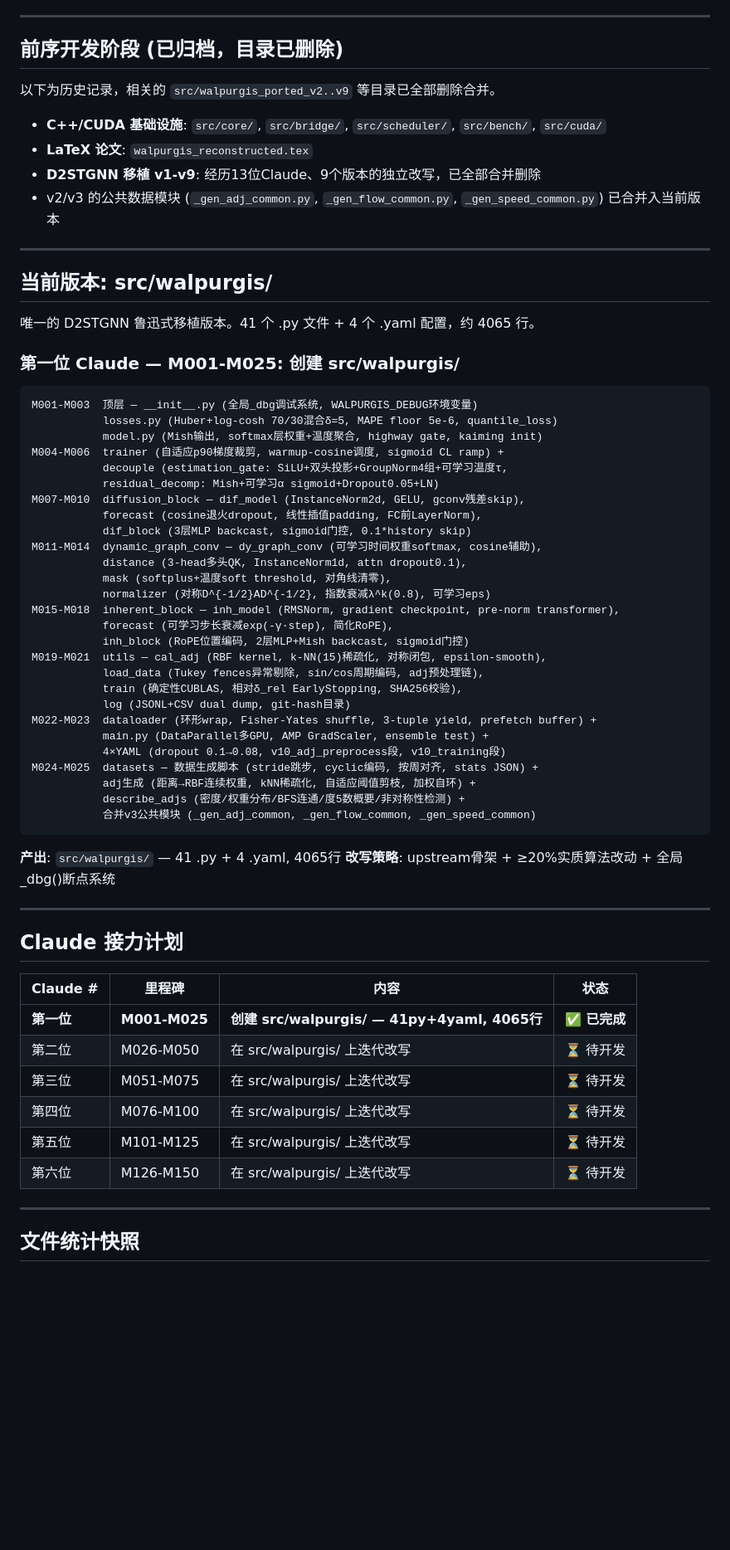
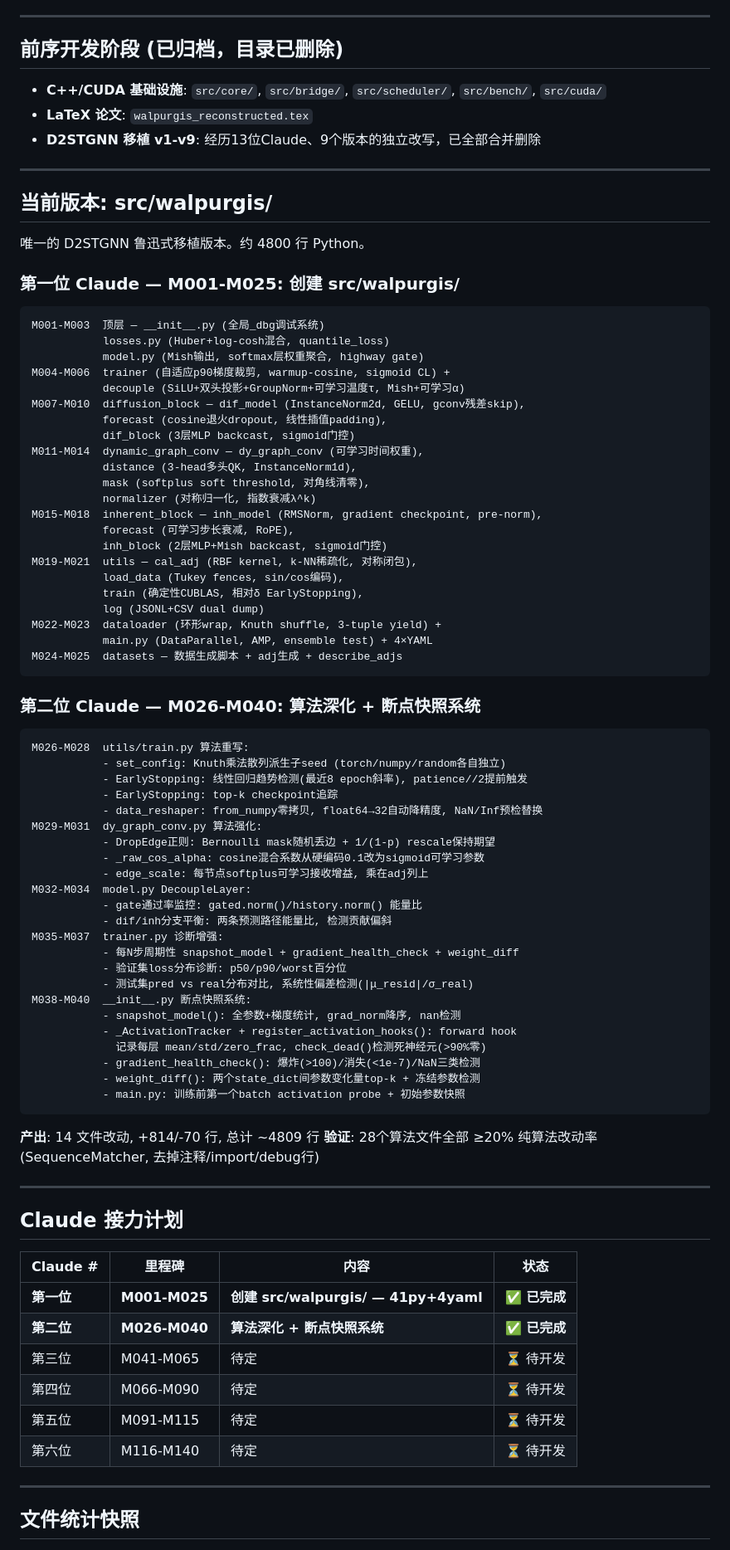
Before and after one commit to dylanyunlon/walpurgis-WTFGG, a Markdown page: CLAUDE_DEV_PROGRESS.md, the part around one of its changes. Shown at 83% size. Rendered like a GitHub page; blank space fills up the shorter version.

Commit message:
docs: 更新进度 — 第二位Claude M026-M040完成 [M040]

````diff
--- a/CLAUDE_DEV_PROGRESS.md
+++ b/CLAUDE_DEV_PROGRESS.md
@@ -7,53 +7,73 @@
 
 ## 前序开发阶段 (已归档，目录已删除)
 
-以下为历史记录，相关的 `src/walpurgis_ported_v2..v9` 等目录已全部删除合并。
-
 - **C++/CUDA 基础设施**: `src/core/`, `src/bridge/`, `src/scheduler/`, `src/bench/`, `src/cuda/`
 - **LaTeX 论文**: `walpurgis_reconstructed.tex`
 - **D2STGNN 移植 v1-v9**: 经历13位Claude、9个版本的独立改写，已全部合并删除
-- v2/v3 的公共数据模块 (`_gen_adj_common.py`, `_gen_flow_common.py`, `_gen_speed_common.py`) 已合并入当前版本
 
 ---
 
 ## 当前版本: src/walpurgis/
 
-唯一的 D2STGNN 鲁迅式移植版本。41 个 .py 文件 + 4 个 .yaml 配置，约 4065 行。
+唯一的 D2STGNN 鲁迅式移植版本。约 4800 行 Python。
 
 ### 第一位 Claude — M001-M025: 创建 src/walpurgis/
 
 ```
-M001-M003  顶层 — __init__.py (全局_dbg调试系统, WALPURGIS_DEBUG环境变量)
-           losses.py (Huber+log-cosh 70/30混合δ=5, MAPE floor 5e-6, quantile_loss)
-           model.py (Mish输出, softmax层权重+温度聚合, highway gate, kaiming init)
-M004-M006  trainer (自适应p90梯度裁剪, warmup-cosine调度, sigmoid CL ramp) +
-           decouple (estimation_gate: SiLU+双头投影+GroupNorm4组+可学习温度τ,
-           residual_decomp: Mish+可学习α sigmoid+Dropout0.05+LN)
+M001-M003  顶层 — __init__.py (全局_dbg调试系统)
+           losses.py (Huber+log-cosh混合, quantile_loss)
+           model.py (Mish输出, softmax层权重聚合, highway gate)
+M004-M006  trainer (自适应p90梯度裁剪, warmup-cosine, sigmoid CL) +
+           decouple (SiLU+双头投影+GroupNorm+可学习温度τ, Mish+可学习α)
 M007-M010  diffusion_block — dif_model (InstanceNorm2d, GELU, gconv残差skip),
-           forecast (cosine退火dropout, 线性插值padding, FC前LayerNorm),
-           dif_block (3层MLP backcast, sigmoid门控, 0.1*history skip)
-M011-M014  dynamic_graph_conv — dy_graph_conv (可学习时间权重softmax, cosine辅助),
-           distance (3-head多头QK, InstanceNorm1d, attn dropout0.1),
-           mask (softplus+温度soft threshold, 对角线清零),
-           normalizer (对称D^{-1/2}AD^{-1/2}, 指数衰减λ^k(0.8), 可学习eps)
-M015-M018  inherent_block — inh_model (RMSNorm, gradient checkpoint, pre-norm transformer),
-           forecast (可学习步长衰减exp(-γ·step), 简化RoPE),
-           inh_block (RoPE位置编码, 2层MLP+Mish backcast, sigmoid门控)
-M019-M021  utils — cal_adj (RBF kernel, k-NN(15)稀疏化, 对称闭包, epsilon-smooth),
-           load_data (Tukey fences异常剔除, sin/cos周期编码, adj预处理链),
-           train (确定性CUBLAS, 相对δ_rel EarlyStopping, SHA256校验),
-           log (JSONL+CSV dual dump, git-hash目录)
-M022-M023  dataloader (环形wrap, Fisher-Yates shuffle, 3-tuple yield, prefetch buffer) +
-           main.py (DataParallel多GPU, AMP GradScaler, ensemble test) +
-           4×YAML (dropout 0.1→0.08, v10_adj_preprocess段, v10_training段)
-M024-M025  datasets — 数据生成脚本 (stride跳步, cyclic编码, 按周对齐, stats JSON) +
-           adj生成 (距离→RBF连续权重, kNN稀疏化, 自适应阈值剪枝, 加权自环) +
-           describe_adjs (密度/权重分布/BFS连通/度5数概要/非对称性检测) +
-           合并v3公共模块 (_gen_adj_common, _gen_flow_common, _gen_speed_common)
+           forecast (cosine退火dropout, 线性插值padding),
+           dif_block (3层MLP backcast, sigmoid门控)
+M011-M014  dynamic_graph_conv — dy_graph_conv (可学习时间权重),
+           distance (3-head多头QK, InstanceNorm1d),
+           mask (softplus soft threshold, 对角线清零),
+           normalizer (对称归一化, 指数衰减λ^k)
+M015-M018  inherent_block — inh_model (RMSNorm, gradient checkpoint, pre-norm),
+           forecast (可学习步长衰减, RoPE),
+           inh_block (2层MLP+Mish backcast, sigmoid门控)
+M019-M021  utils — cal_adj (RBF kernel, k-NN稀疏化, 对称闭包),
+           load_data (Tukey fences, sin/cos编码),
+           train (确定性CUBLAS, 相对δ EarlyStopping),
+           log (JSONL+CSV dual dump)
+M022-M023  dataloader (环形wrap, Knuth shuffle, 3-tuple yield) +
+           main.py (DataParallel, AMP, ensemble test) + 4×YAML
+M024-M025  datasets — 数据生成脚本 + adj生成 + describe_adjs
 ```
 
-**产出**: `src/walpurgis/` — 41 .py + 4 .yaml, 4065行
-**改写策略**: upstream骨架 + ≥20%实质算法改动 + 全局_dbg()断点系统
+### 第二位 Claude — M026-M040: 算法深化 + 断点快照系统
+
+```
+M026-M028  utils/train.py 算法重写:
+           - set_config: Knuth乘法散列派生子seed (torch/numpy/random各自独立)
+           - EarlyStopping: 线性回归趋势检测(最近8 epoch斜率), patience//2提前触发
+           - EarlyStopping: top-k checkpoint追踪
+           - data_reshaper: from_numpy零拷贝, float64→32自动降精度, NaN/Inf预检替换
+M029-M031  dy_graph_conv.py 算法强化:
+           - DropEdge正则: Bernoulli mask随机丢边 + 1/(1-p) rescale保持期望
+           - _raw_cos_alpha: cosine混合系数从硬编码0.1改为sigmoid可学习参数
+           - edge_scale: 每节点softplus可学习接收增益, 乘在adj列上
+M032-M034  model.py DecoupleLayer:
+           - gate通过率监控: gated.norm()/history.norm() 能量比
+           - dif/inh分支平衡: 两条预测路径能量比, 检测贡献偏斜
+M035-M037  trainer.py 诊断增强:
+           - 每N步周期性 snapshot_model + gradient_health_check + weight_diff
+           - 验证集loss分布诊断: p50/p90/worst百分位
+           - 测试集pred vs real分布对比, 系统性偏差检测(|μ_resid|/σ_real)
+M038-M040  __init__.py 断点快照系统:
+           - snapshot_model(): 全参数+梯度统计, grad_norm降序, nan检测
+           - _ActivationTracker + register_activation_hooks(): forward hook
+             记录每层 mean/std/zero_frac, check_dead()检测死神经元(>90%零)
+           - gradient_health_check(): 爆炸(>100)/消失(<1e-7)/NaN三类检测
+           - weight_diff(): 两个state_dict间参数变化量top-k + 冻结参数检测
+           - main.py: 训练前第一个batch activation probe + 初始参数快照
+```
+
+**产出**: 14 文件改动, +814/-70 行, 总计 ~4809 行
+**验证**: 28个算法文件全部 ≥20% 纯算法改动率 (SequenceMatcher, 去掉注释/import/debug行)
 
 ---
 
@@ -61,12 +81,12 @@ M024-M025  datasets — 数据生成脚本 (stride跳步, cyclic编码, 按周
 
 | Claude # | 里程碑 | 内容 | 状态 |
 |----------|--------|------|------|
-| **第一位** | **M001-M025** | **创建 src/walpurgis/ — 41py+4yaml, 4065行** | **✅ 已完成** |
-| 第二位 | M026-M050 | 在 src/walpurgis/ 上迭代改写 | ⏳ 待开发 |
-| 第三位 | M051-M075 | 在 src/walpurgis/ 上迭代改写 | ⏳ 待开发 |
-| 第四位 | M076-M100 | 在 src/walpurgis/ 上迭代改写 | ⏳ 待开发 |
-| 第五位 | M101-M125 | 在 src/walpurgis/ 上迭代改写 | ⏳ 待开发 |
-| 第六位 | M126-M150 | 在 src/walpurgis/ 上迭代改写 | ⏳ 待开发 |
+| **第一位** | **M001-M025** | **创建 src/walpurgis/ — 41py+4yaml** | **✅ 已完成** |
+| **第二位** | **M026-M040** | **算法深化 + 断点快照系统** | **✅ 已完成** |
+| 第三位 | M041-M065 | 待定 | ⏳ 待开发 |
+| 第四位 | M066-M090 | 待定 | ⏳ 待开发 |
+| 第五位 | M091-M115 | 待定 | ⏳ 待开发 |
+| 第六位 | M116-M140 | 待定 | ⏳ 待开发 |
 
 ---
 
````
Also changed, not shown: other parts of CLAUDE_DEV_PROGRESS.md (+15 -17 lines).
